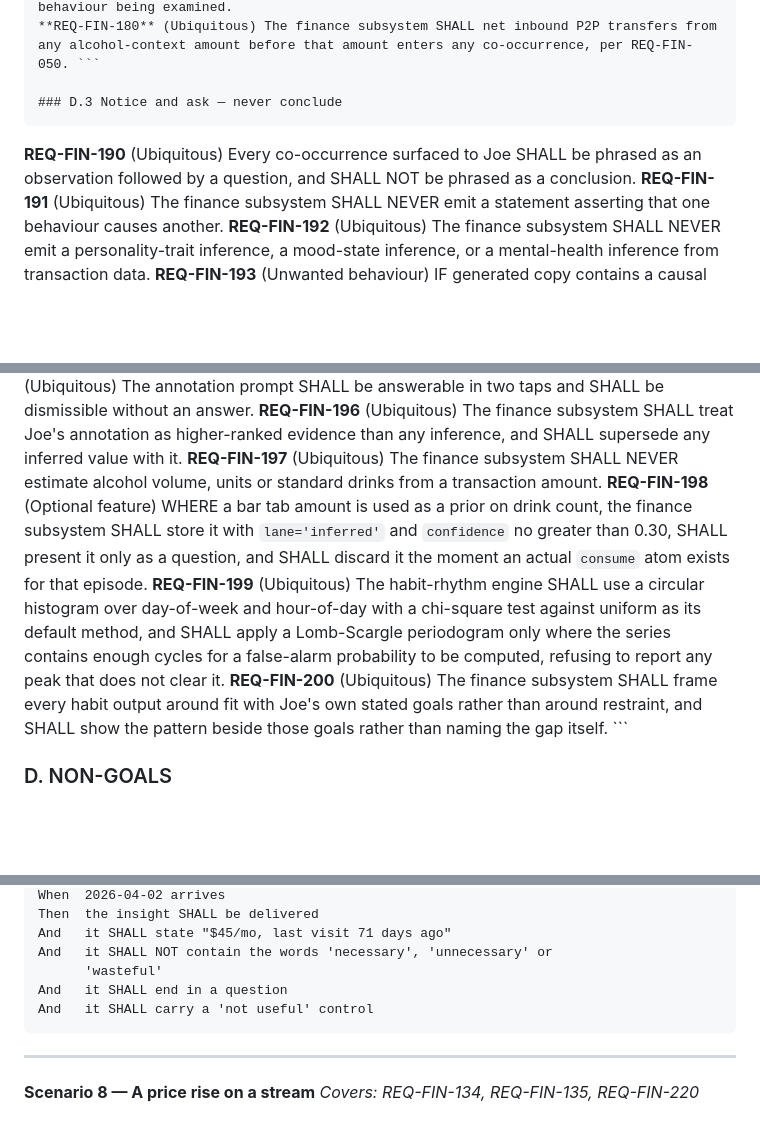
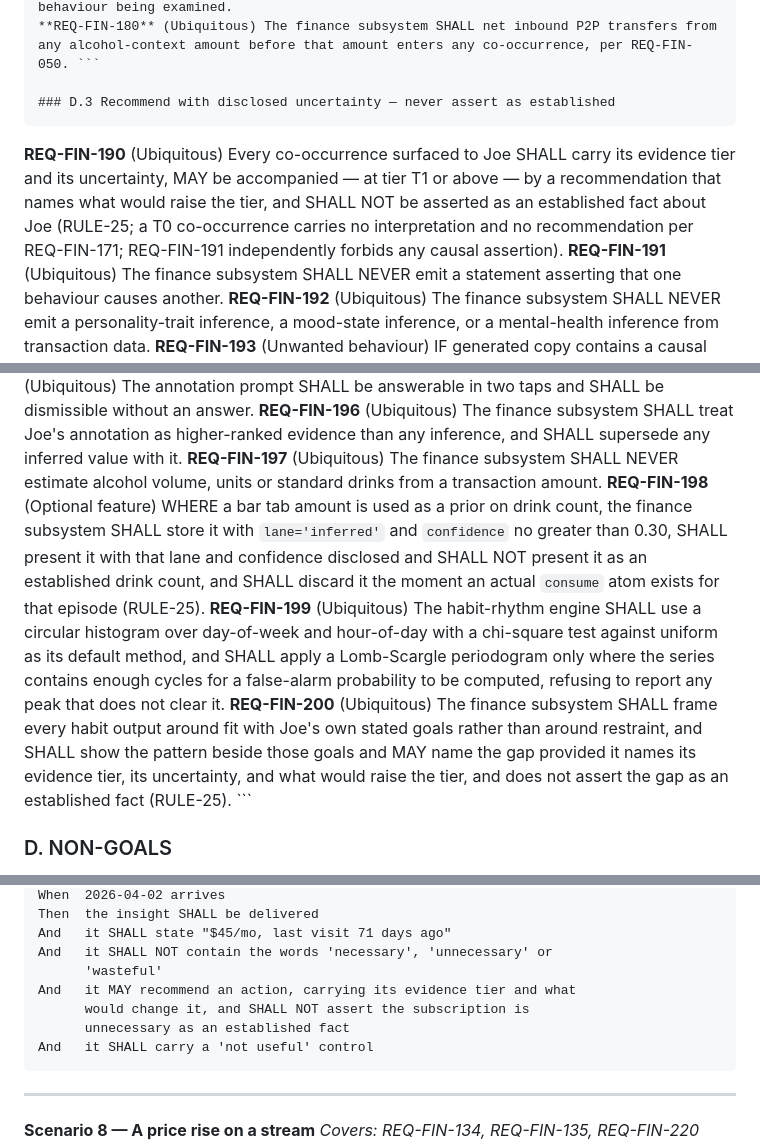
Before and after one commit to josephdelany/personal-os-v2, a Markdown page: specs/03-finance/requirements.md, 3 parts joined by grey strips. GitHub-like rendering; blank space fills up the shorter version.

````diff
--- a/specs/03-finance/requirements.md
+++ b/specs/03-finance/requirements.md
@@ -330,9 +330,9 @@ Two further constraints fall out of the research. First, **dollars are not drink
 **REQ-FIN-179** (Ubiquitous) The finance subsystem SHALL exclude cash-derived and ATM transactions from every co-occurrence denominator and SHALL state the exclusion, because cash is a systematic and non-random blind spot concentrated on exactly the behaviour being examined.
 **REQ-FIN-180** (Ubiquitous) The finance subsystem SHALL net inbound P2P transfers from any alcohol-context amount before that amount enters any co-occurrence, per REQ-FIN-050. ```
 
-### D.3 Notice and ask — never conclude
+### D.3 Recommend with disclosed uncertainty — never assert as established
 ```
-**REQ-FIN-190** (Ubiquitous) Every co-occurrence surfaced to Joe SHALL be phrased as an observation followed by a question, and SHALL NOT be phrased as a conclusion.
+**REQ-FIN-190** (Ubiquitous) Every co-occurrence surfaced to Joe SHALL carry its evidence tier and its uncertainty, MAY be accompanied — at tier T1 or above — by a recommendation that names what would raise the tier, and SHALL NOT be asserted as an established fact about Joe (RULE-25; a T0 co-occurrence carries no interpretation and no recommendation per REQ-FIN-171; REQ-FIN-191 independently forbids any causal assertion).
 **REQ-FIN-191** (Ubiquitous) The finance subsystem SHALL NEVER emit a statement asserting that one behaviour causes another.
 **REQ-FIN-192** (Ubiquitous) The finance subsystem SHALL NEVER emit a personality-trait inference, a mood-state inference, or a mental-health inference from transaction data.
 **REQ-FIN-193** (Unwanted behaviour) IF generated copy contains a causal connective ('because', 'causes', 'leads to', 'due to', 'makes you') linking a spend observation to a state observation, THEN the finance subsystem SHALL block publication of that copy and SHALL log a `copy_violation` row citing REQ-FIN-191.
@@ -340,9 +340,9 @@ Two further constraints fall out of the research. First, **dollars are not drink
 **REQ-FIN-195** (Ubiquitous) The annotation prompt SHALL be answerable in two taps and SHALL be dismissible without an answer.
 **REQ-FIN-196** (Ubiquitous) The finance subsystem SHALL treat Joe's annotation as higher-ranked evidence than any inference, and SHALL supersede any inferred value with it.
 **REQ-FIN-197** (Ubiquitous) The finance subsystem SHALL NEVER estimate alcohol volume, units or standard drinks from a transaction amount.
-**REQ-FIN-198** (Optional feature) WHERE a bar tab amount is used as a prior on drink count, the finance subsystem SHALL store it with `lane='inferred'` and `confidence` no greater than 0.30, SHALL present it only as a question, and SHALL discard it the moment an actual `consume` atom exists for that episode.
+**REQ-FIN-198** (Optional feature) WHERE a bar tab amount is used as a prior on drink count, the finance subsystem SHALL store it with `lane='inferred'` and `confidence` no greater than 0.30, SHALL present it with that lane and confidence disclosed and SHALL NOT present it as an established drink count, and SHALL discard it the moment an actual `consume` atom exists for that episode (RULE-25).
 **REQ-FIN-199** (Ubiquitous) The habit-rhythm engine SHALL use a circular histogram over day-of-week and hour-of-day with a chi-square test against uniform as its default method, and SHALL apply a Lomb-Scargle periodogram only where the series contains enough cycles for a false-alarm probability to be computed, refusing to report any peak that does not clear it.
-**REQ-FIN-200** (Ubiquitous) The finance subsystem SHALL frame every habit output around fit with Joe's own stated goals rather than around restraint, and SHALL show the pattern beside those goals rather than naming the gap itself. ```
+**REQ-FIN-200** (Ubiquitous) The finance subsystem SHALL frame every habit output around fit with Joe's own stated goals rather than around restraint, and SHALL show the pattern beside those goals and MAY name the gap provided it names its evidence tier, its uncertainty, and what would raise the tier, and does not assert the gap as an established fact (RULE-25). ```
 
 ### D. NON-GOALS
 
@@ -611,7 +612,9 @@ Then  the insight SHALL be delivered
 And   it SHALL state "$45/mo, last visit 71 days ago"
 And   it SHALL NOT contain the words 'necessary', 'unnecessary' or
       'wasteful'
-And   it SHALL end in a question
+And   it MAY recommend an action, carrying its evidence tier and what
+      would change it, and SHALL NOT assert the subscription is
+      unnecessary as an established fact
 And   it SHALL carry a 'not useful' control
 ```
 
````
Also changed, not shown: other parts of specs/03-finance/requirements.md (+5 -4 lines), ops/PROGRESS.md (+15 -2 lines), specs/04-reasoning/requirements.md (+1 -1 lines).
